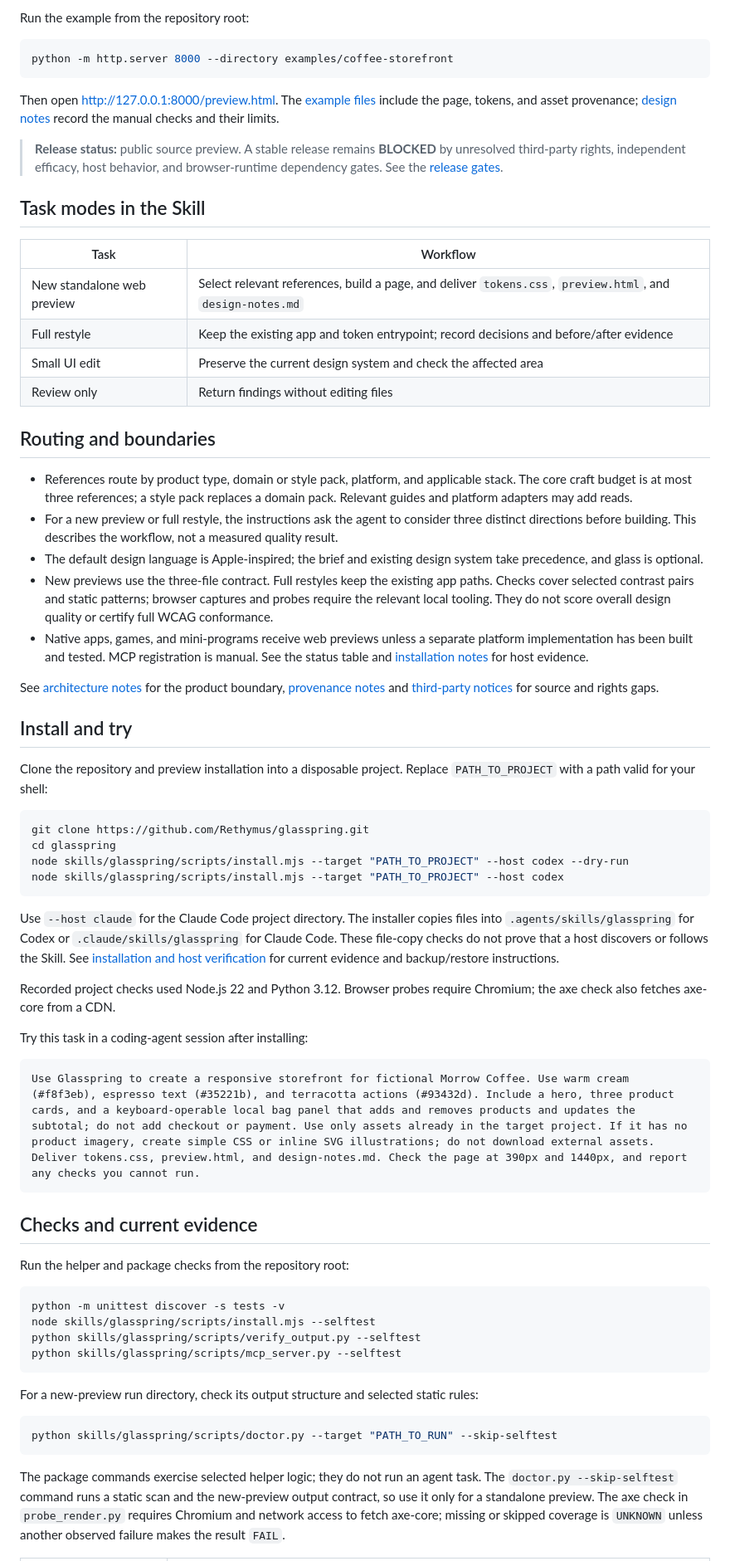
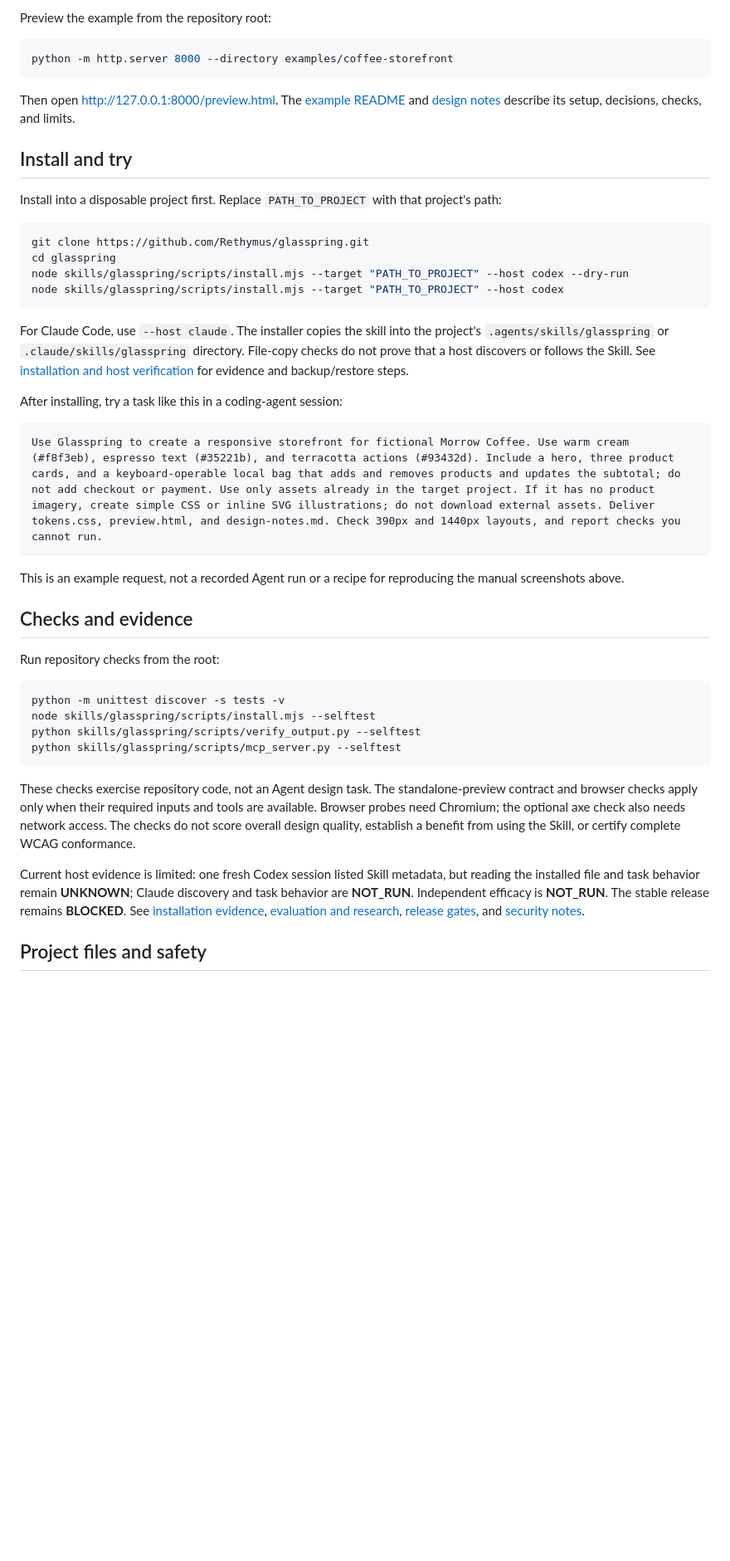
Before and after one commit to Rethymus/glasspring, a Markdown page: README.md, the part around one of its changes. Shown at 83% size. Rendered like a GitHub page; blank space fills up the shorter version.

Commit message:
docs: restructure bilingual readmes

```diff
--- a/README.md
+++ b/README.md
@@ -21,37 +34,16 @@ The page, products, and copy are fictional, and its images were generated for th
 </details>
 
-Run the example from the repository root:
+Preview the example from the repository root:
 
 ~~~sh
 python -m http.server 8000 --directory examples/coffee-storefront
 ~~~
 
-Then open http://127.0.0.1:8000/preview.html. The [example files](examples/coffee-storefront/) include the page, tokens, and asset provenance; [design notes](examples/coffee-storefront/design-notes.md) record the manual checks and their limits.
-
-> **Release status:** public source preview. A stable release remains **BLOCKED** by unresolved third-party rights, independent efficacy, host behavior, and browser-runtime dependency gates. See the [release gates](docs/RELEASE-GATES.md).
-
-## Task modes in the Skill
-
-| Task | Workflow |
-|---|---|
-| New standalone web preview | Select relevant references, build a page, and deliver `tokens.css`, `preview.html`, and `design-notes.md` |
-| Full restyle | Keep the existing app and token entrypoint; record decisions and before/after evidence |
-| Small UI edit | Preserve the current design system and check the affected area |
-| Review only | Return findings without editing files |
-
-## Routing and boundaries
-
-- References route by product type, domain or style pack, platform, and applicable stack. The core craft budget is at most three references; a style pack replaces a domain pack. Relevant guides and platform adapters may add reads.
-- For a new preview or full restyle, the instructions ask the agent to consider three distinct directions before building. This describes the workflow, not a measured quality result.
-- The default design language is Apple-inspired; the brief and existing design system take precedence, and glass is optional.
-- New previews use the three-file contract. Full restyles keep the existing app paths. Checks cover selected contrast pairs and static patterns; browser captures and probes require the relevant local tooling. They do not score overall design quality or certify full WCAG conformance.
-- Native apps, games, and mini-programs receive web previews unless a separate platform implementation has been built and tested. MCP registration is manual. See the status table and [installation notes](INSTALL.md) for host evidence.
-
-See [architecture notes](docs/ARCHITECTURE.md) for the product boundary, [provenance notes](PROVENANCE.md) and [third-party notices](THIRD_PARTY_NOTICES.md) for source and rights gaps.
+Then open http://127.0.0.1:8000/preview.html. The [example README](examples/coffee-storefront/README.md) and [design notes](examples/coffee-storefront/design-notes.md) describe its setup, decisions, checks, and limits.
 
 ## Install and try
 
-Clone the repository and preview installation into a disposable project. Replace `PATH_TO_PROJECT` with a path valid for your shell:
+Install into a disposable project first. Replace <code>PATH_TO_PROJECT</code> with that project's path:
 
 ~~~sh
 git clone https://github.com/Rethymus/glasspring.git
@@ -60,19 +52,19 @@ node skills/glasspring/scripts/install.mjs --target "PATH_TO_PROJECT" --host cod
 node skills/glasspring/scripts/install.mjs --target "PATH_TO_PROJECT" --host codex
 ~~~
 
-Use `--host claude` for the Claude Code project directory. The installer copies files into `.agents/skills/glasspring` for Codex or `.claude/skills/glasspring` for Claude Code. These file-copy checks do not prove that a host discovers or follows the Skill. See [installation and host verification](INSTALL.md) for current evidence and backup/restore instructions.
+For Claude Code, use <code>--host claude</code>. The installer copies the skill into the project's <code>.agents/skills/glasspring</code> or <code>.claude/skills/glasspring</code> directory. File-copy checks do not prove that a host discovers or follows the Skill. See [installation and host verification](INSTALL.md) for evidence and backup/restore steps.
 
-Recorded project checks used Node.js 22 and Python 3.12. Browser probes require Chromium; the axe check also fetches axe-core from a CDN.
-
-Try this task in a coding-agent session after installing:
+After installing, try a task like this in a coding-agent session:
 
 ~~~text
-Use Glasspring to create a responsive storefront for fictional Morrow Coffee. Use warm cream (#f8f3eb), espresso text (#35221b), and terracotta actions (#93432d). Include a hero, three product cards, and a keyboard-operable local bag panel that adds and removes products and updates the subtotal; do not add checkout or payment. Use only assets already in the target project. If it has no product imagery, create simple CSS or inline SVG illustrations; do not download external assets. Deliver tokens.css, preview.html, and design-notes.md. Check the page at 390px and 1440px, and report any checks you cannot run.
+Use Glasspring to create a responsive storefront for fictional Morrow Coffee. Use warm cream (#f8f3eb), espresso text (#35221b), and terracotta actions (#93432d). Include a hero, three product cards, and a keyboard-operable local bag that adds and removes products and updates the subtotal; do not add checkout or payment. Use only assets already in the target project. If it has no product imagery, create simple CSS or inline SVG illustrations; do not download external assets. Deliver tokens.css, preview.html, and design-notes.md. Check 390px and 1440px layouts, and report checks you cannot run.
 ~~~
 
-## Checks and current evidence
+This is an example request, not a recorded Agent run or a recipe for reproducing the manual screenshots above.
 
-Run the helper and package checks from the repository root:
+## Checks and evidence
+
+Run repository checks from the root:
 
 ~~~sh
 python -m unittest discover -s tests -v
@@ -81,11 +73,9 @@ python skills/glasspring/scripts/verify_output.py --selftest
 python skills/glasspring/scripts/mcp_server.py --selftest
 ~~~
 
-For a new-preview run directory, check its output structure and selected static rules:
+These checks exercise repository code, not an Agent design task. The standalone-preview contract and browser checks apply only when their required inputs and tools are available. Browser probes need Chromium; the optional axe check also needs network access. The checks do not score overall design quality, establish a benefit from using the Skill, or certify complete WCAG conformance.
 
-~~~sh
-python skills/glasspring/scripts/doctor.py --target "PATH_TO_RUN" --skip-selftest
-~~~
+Current host evidence is limited: one fresh Codex session listed Skill metadata, but reading the installed file and task behavior remain **UNKNOWN**; Claude discovery and task behavior are **NOT_RUN**. Independent efficacy is **NOT_RUN**. The stable release remains **BLOCKED**. See [installation evidence](INSTALL.md), [evaluation and research](docs/EVALUATION.md), [release gates](docs/RELEASE-GATES.md), and [security notes](SECURITY.md).
 
-The package commands exercise selected helper logic; they do not run an agent task. The `doctor.py --skip-selftest` command runs a static scan and the new-preview output contract, so use it only for a standalone preview. The axe check in `probe_render.py` requires Chromium and network access to fetch axe-core; missing or skipped coverage is `UNKNOWN` unless another observed failure makes the result `FAIL`.
+## Project files and safety
 
```
Also changed, not shown: other parts of README.md (+27 -28 lines), README.zh-CN.md (+38 -62 lines).
